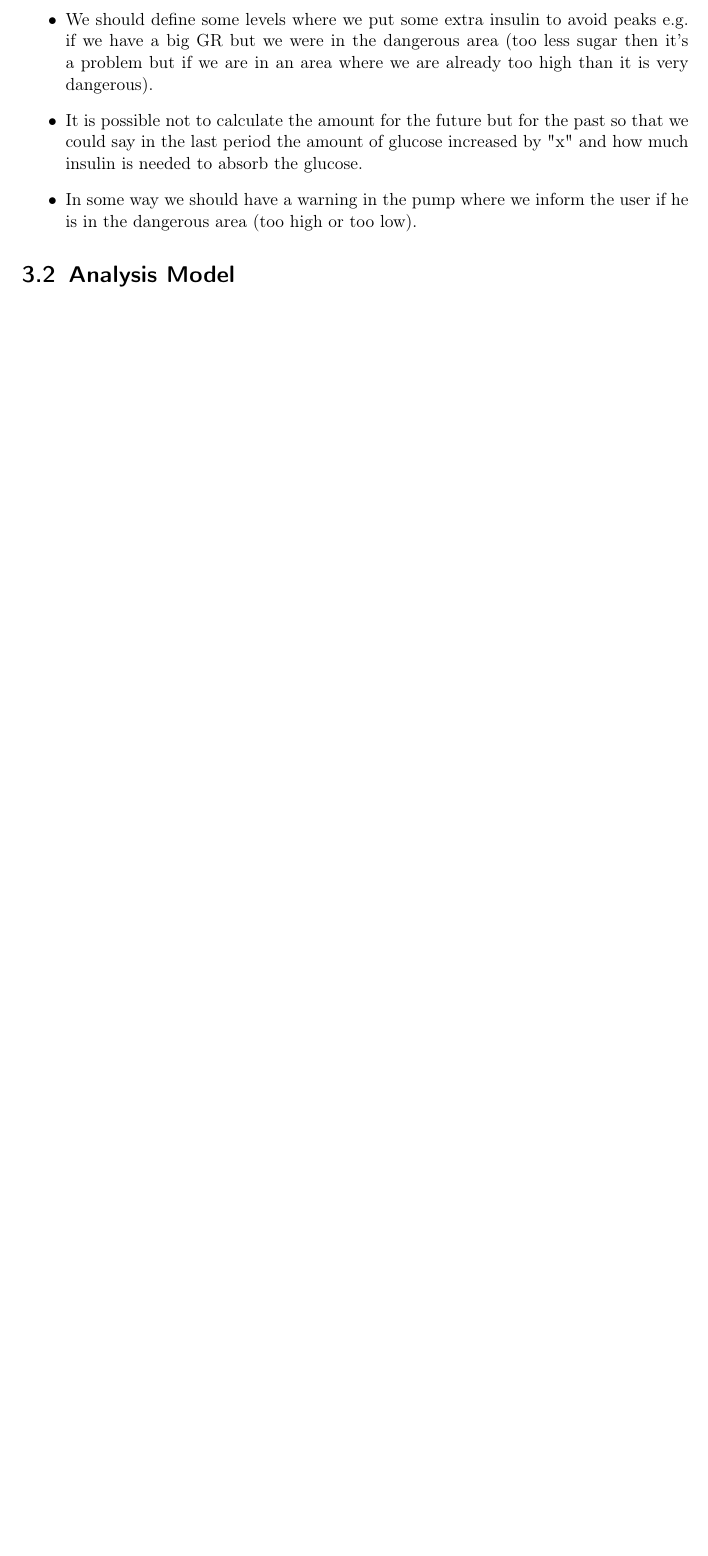
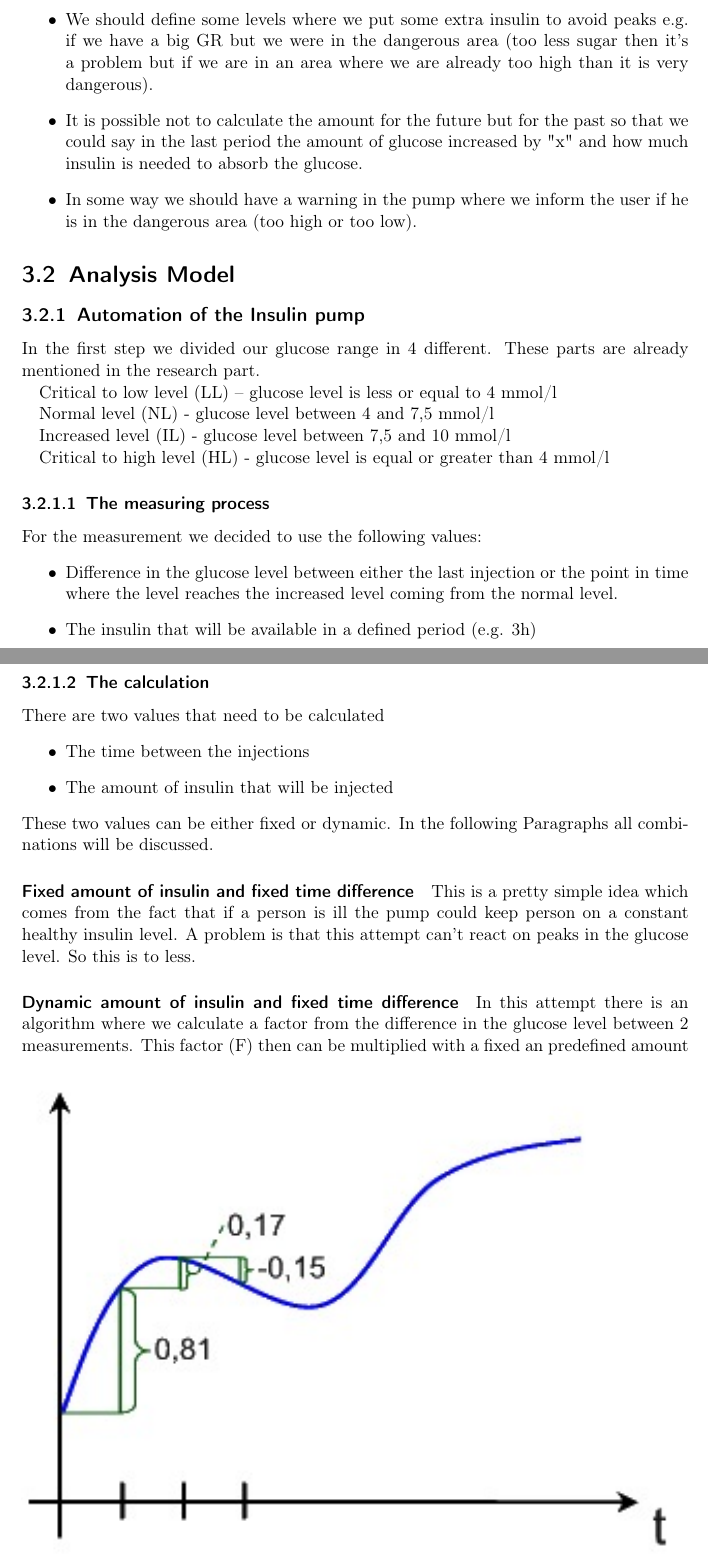
Before and after one commit to tiberkak/hisscs-insulin, a LaTeX document (documentation/documentationNew.tex): part of page 27 of 31 before the commit and two parts of pages 27 and 28 of 36 after it, the two joined at a grey line, cut so that both start at the same text, the shorter picture padded with empty space. Compiled offline with pdfLaTeX.

Commit message:
<rcg> copy paste stuff

```diff
--- a/documentation/documentationNew.tex
+++ b/documentation/documentationNew.tex
@@ -613,4 +613,44 @@ that will be given by the pangria - in order to keep the simplicity for this pro
 \end{itemize}
 
 \section{Analysis Model}
+\subsection{Automation of the Insulin pump}
+In the first step we divided our glucose range in 4 different. These parts are already mentioned in the research part.
 
+Critical to low level (LL) – glucose level is less or equal to 4 mmol/l
+
+Normal  level (NL) - glucose level between 4 and 7,5 mmol/l
+
+Increased level (IL) - glucose level between 7,5 and 10 mmol/l
+
+Critical to high level (HL) - glucose level is equal or greater than 4 mmol/l
+
+\subsubsection{The measuring process}
+For the measurement we decided to use the following values:
+\begin{itemize}
+  \item Difference in the glucose level between either the last injection or
+  the point in time where the level reaches the increased level coming from the normal level.
+  \item The insulin that will be available in a defined period (e.g. 3h)
+\end{itemize}
+
+\subsubsection{The calculation}
+There are two values that need to be calculated
+\begin{itemize}
+  \item The time between the injections
+  \item The amount of insulin that will be injected
+\end{itemize}
+These two values can be either fixed or dynamic. In the following Paragraphs all combinations will be discussed.
+
+\paragraph{Fixed amount of insulin and fixed time difference}
+This is a pretty simple idea which comes from the fact that if a person is ill the pump could keep person on a constant healthy insulin level. A problem is that this attempt can’t react on peaks in the glucose level. So this is to less.
+
+\paragraph{Dynamic amount of insulin and fixed time difference}
+In this attempt there is an algorithm where we calculate a factor from the difference in the glucose level between 2 measurements.
+\begin{figure}[htb]
+\centering
+\includegraphics[width=\textwidth]{images/graf1.jpg}
+\caption{Formula 1}
+\label{fig:formula_1}
+\end{figure}
+This factor (F) then can be multiplied with a fixed an predefined amount of insulin (I). The injection just happens if the factor is positive. This is an attempt which gives a first result where the peeks are handled. The problem is after the peek there is a hangover of the effect of insulin so that the glucose level is falling down maybe to the LL which can end up in a clops or dead.
+
+\paragraph{Fixed amount of insulin and dynamic time difference}
@@ -616,0 +666 @@ that will be given by the pangria - in order to keep the simplicity for this pro
+\paragraph{Dynamic amount of insulin and dynamic time difference}
```
Also changed, not shown: documentation/documentationNew.bbl (added), documentation/documentationNew.pdf, documentation/documentationNew.tex (45 more changed lines), 5 other files.
